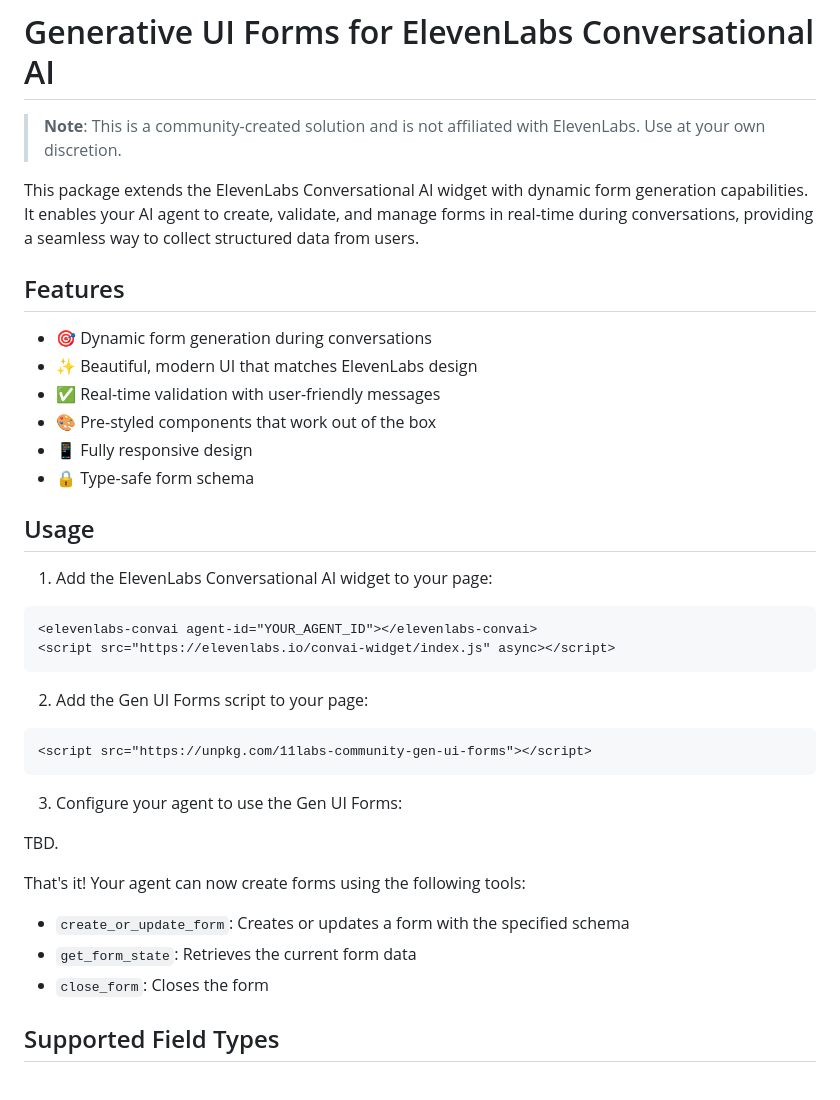
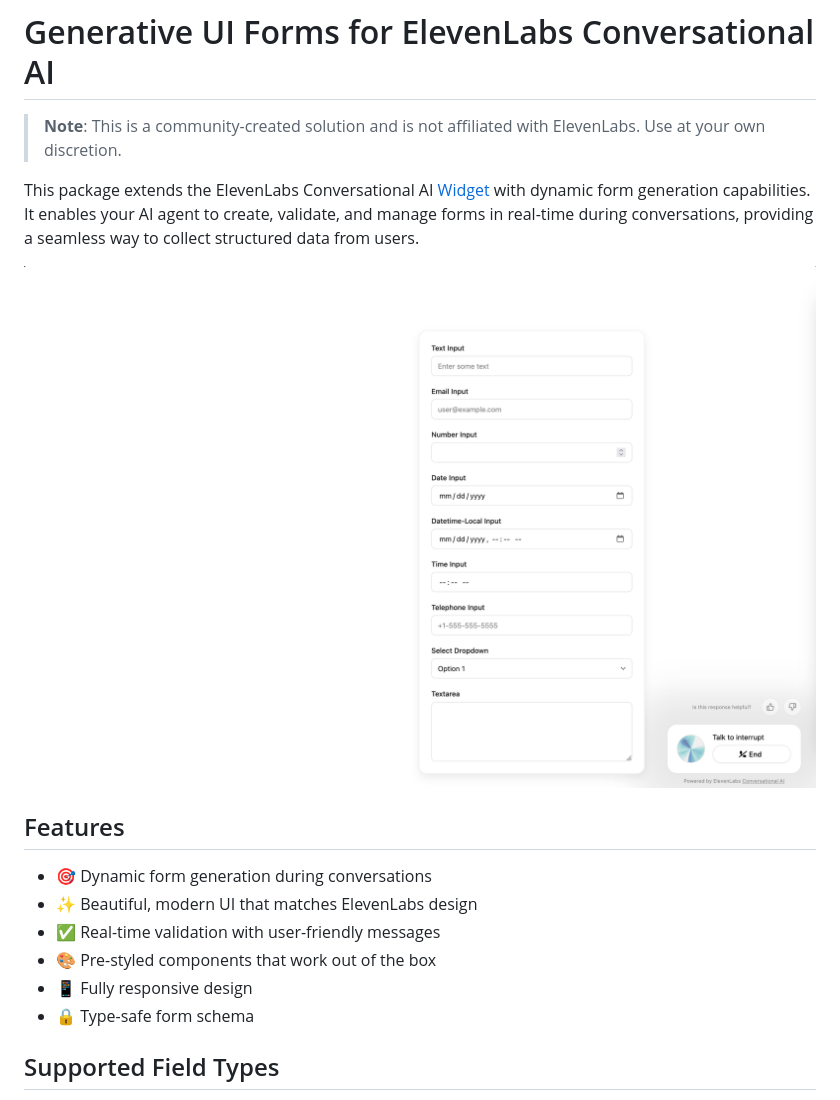
Before and after one commit to BohdanPetryshyn/voice-agent-generative-ui, a Markdown page: README.md, the part around the change printed below. Drawn GitHub-style; pictures changed too: images/showcase.png (added).

Commit message:
chore(docs): add showcase and setup instruction

````diff
--- a/README.md
+++ b/README.md
@@ -2,7 +2,9 @@
 
 > **Note**: This is a community-created solution and is not affiliated with ElevenLabs. Use at your own discretion.
 
-This package extends the ElevenLabs Conversational AI widget with dynamic form generation capabilities. It enables your AI agent to create, validate, and manage forms in real-time during conversations, providing a seamless way to collect structured data from users.
+This package extends the ElevenLabs Conversational AI [Widget](https://elevenlabs.io/docs/conversational-ai/customization/widget) with dynamic form generation capabilities. It enables your AI agent to create, validate, and manage forms in real-time during conversations, providing a seamless way to collect structured data from users.
+
+![showcase](./images/showcase.png)
 
 ## Features
 
@@ -12,31 +14,6 @@ This package extends the ElevenLabs Conversational AI widget with dynamic form g
 - 🎨 Pre-styled components that work out of the box
 - 📱 Fully responsive design
 - 🔒 Type-safe form schema
-
-## Usage
-
-1. Add the ElevenLabs Conversational AI widget to your page:
-
-```html
-<elevenlabs-convai agent-id="YOUR_AGENT_ID"></elevenlabs-convai>
-<script src="https://elevenlabs.io/convai-widget/index.js" async></script>
-```
-
-2. Add the Gen UI Forms script to your page:
-
-```html
-<script src="https://unpkg.com/11labs-community-gen-ui-forms"></script>
-```
-
-3. Configure your agent to use the Gen UI Forms:
-
-TBD.
-
-That's it! Your agent can now create forms using the following tools:
-
-- `create_or_update_form`: Creates or updates a form with the specified schema
-- `get_form_state`: Retrieves the current form data
-- `close_form`: Closes the form
 
 ## Supported Field Types
 
````
Also changed, not shown: other parts of README.md (+27 -0 lines), config/prompt.md (renamed from scripts/genai-forms-system-prompt.md), devtools/README.md (renamed from scripts/README.md), 11 other files.
